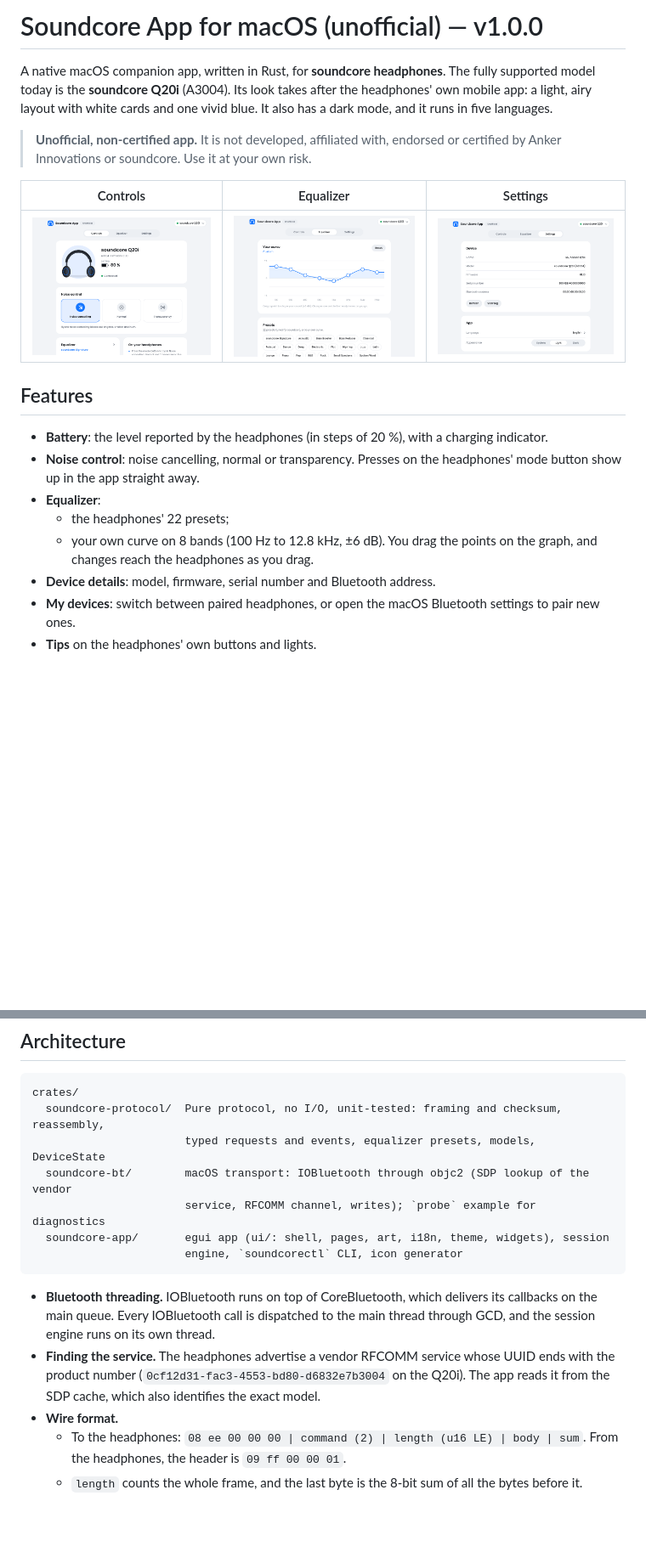
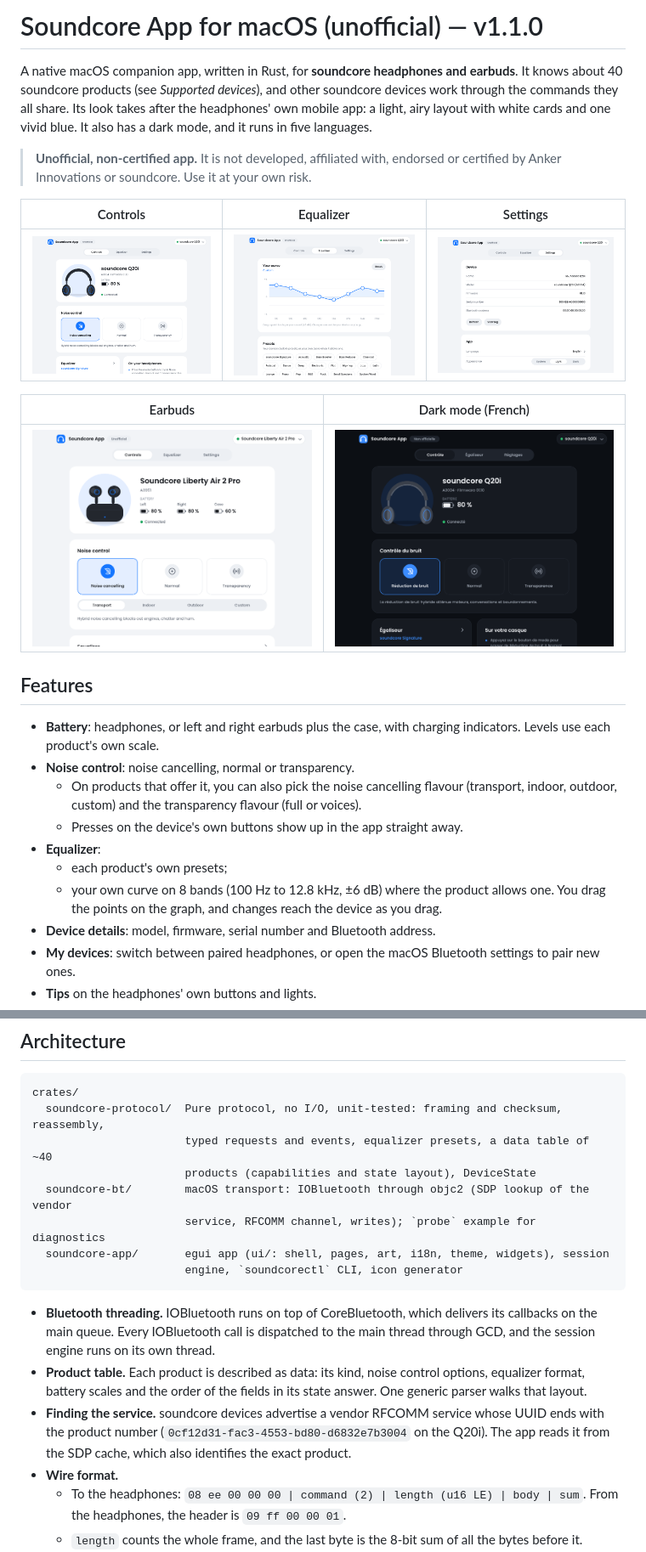
Before and after one commit to Abberate/soundcore-app-macos, a Markdown page: README.md, 2 parts joined by grey strips. Shown at 85% size. Drawn GitHub-style; pictures changed too: docs/screenshots/earbuds.png (added), docs/screenshots/equalizer.png; blank space fills up the shorter version.

````diff
--- a/README.md
+++ b/README.md
@@ -1,6 +1,6 @@
-# Soundcore App for macOS (unofficial) — v1.0.0
+# Soundcore App for macOS (unofficial) — v1.1.0
 
-A native macOS companion app, written in Rust, for **soundcore headphones**. The fully supported model today is the **soundcore Q20i** (A3004).
+A native macOS companion app, written in Rust, for **soundcore headphones and earbuds**. It knows about 40 soundcore products (see *Supported devices*), and other soundcore devices work through the commands they all share.
 Its look takes after the headphones' own mobile app: a light, airy layout with white cards and one vivid blue. It also has a dark mode, and it runs in five languages.
 
 > **Unofficial, non-certified app.** It is not developed, affiliated with, endorsed or certified by Anker Innovations or soundcore. Use it at your own risk.
@@ -9,13 +9,19 @@ Its look takes after the headphones' own mobile app: a light, airy layout with w
 |---|---|---|
 | ![](docs/screenshots/controls.png) | ![](docs/screenshots/equalizer.png) | ![](docs/screenshots/settings.png) |
 
+| Earbuds | Dark mode (French) |
+|---|---|
+| ![](docs/screenshots/earbuds.png) | ![](docs/screenshots/controls-dark-fr.png) |
+
 ## Features
 
-* **Battery**: the level reported by the headphones (in steps of 20 %), with a charging indicator.
-* **Noise control**: noise cancelling, normal or transparency. Presses on the headphones' mode button show up in the app straight away.
+* **Battery**: headphones, or left and right earbuds plus the case, with charging indicators. Levels use each product's own scale.
+* **Noise control**: noise cancelling, normal or transparency.
+  * On products that offer it, you can also pick the noise cancelling flavour (transport, indoor, outdoor, custom) and the transparency flavour (full or voices).
+  * Presses on the device's own buttons show up in the app straight away.
 * **Equalizer**:
-  * the headphones' 22 presets;
-  * your own curve on 8 bands (100 Hz to 12.8 kHz, ±6 dB). You drag the points on the graph, and changes reach the headphones as you drag.
+  * each product's own presets;
+  * your own curve on 8 bands (100 Hz to 12.8 kHz, ±6 dB) where the product allows one. You drag the points on the graph, and changes reach the device as you drag.
 * **Device details**: model, firmware, serial number and Bluetooth address.
 * **My devices**: switch between paired headphones, or open the macOS Bluetooth settings to pair new ones.
 * **Tips** on the headphones' own buttons and lights.
@@ -77,7 +97,8 @@ Demo and test runs never write to your saved preferences.
 ```
 crates/
   soundcore-protocol/  Pure protocol, no I/O, unit-tested: framing and checksum, reassembly,
-                       typed requests and events, equalizer presets, models, DeviceState
+                       typed requests and events, equalizer presets, a data table of ~40
+                       products (capabilities and state layout), DeviceState
   soundcore-bt/        macOS transport: IOBluetooth through objc2 (SDP lookup of the vendor
                        service, RFCOMM channel, writes); `probe` example for diagnostics
   soundcore-app/       egui app (ui/: shell, pages, art, i18n, theme, widgets), session
@@ -85,7 +106,8 @@ crates/
 ```
 
 * **Bluetooth threading.** IOBluetooth runs on top of CoreBluetooth, which delivers its callbacks on the main queue. Every IOBluetooth call is dispatched to the main thread through GCD, and the session engine runs on its own thread.
-* **Finding the service.** The headphones advertise a vendor RFCOMM service whose UUID ends with the product number (`0cf12d31-fac3-4553-bd80-d6832e7b3004` on the Q20i). The app reads it from the SDP cache, which also identifies the exact model.
+* **Product table.** Each product is described as data: its kind, noise control options, equalizer format, battery scales and the order of the fields in its state answer. One generic parser walks that layout.
+* **Finding the service.** soundcore devices advertise a vendor RFCOMM service whose UUID ends with the product number (`0cf12d31-fac3-4553-bd80-d6832e7b3004` on the Q20i). The app reads it from the SDP cache, which also identifies the exact product.
 * **Wire format.**
   * To the headphones: `08 ee 00 00 00 | command (2) | length (u16 LE) | body | sum`. From the headphones, the header is `09 ff 00 00 01`.
   * `length` counts the whole frame, and the last byte is the 8-bit sum of all the bytes before it.
````
Also changed, not shown: other parts of README.md (+19 -5 lines), 17 other files.
